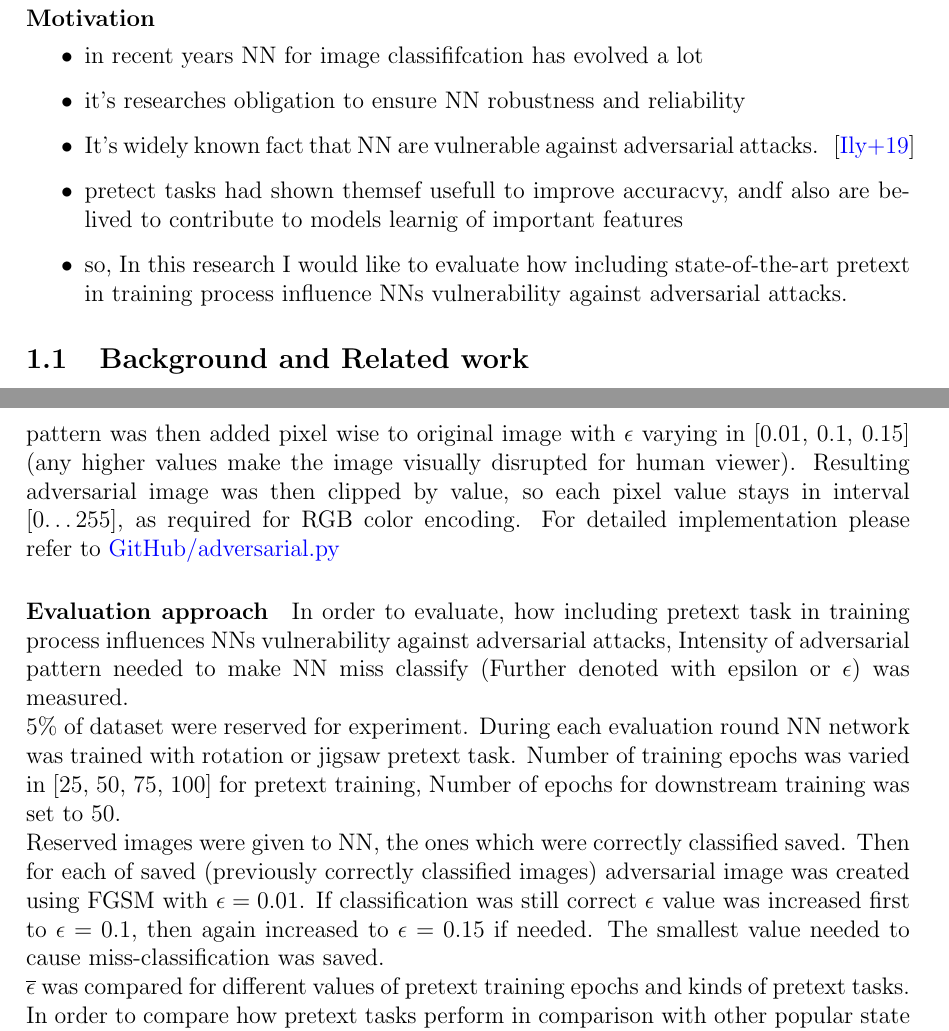
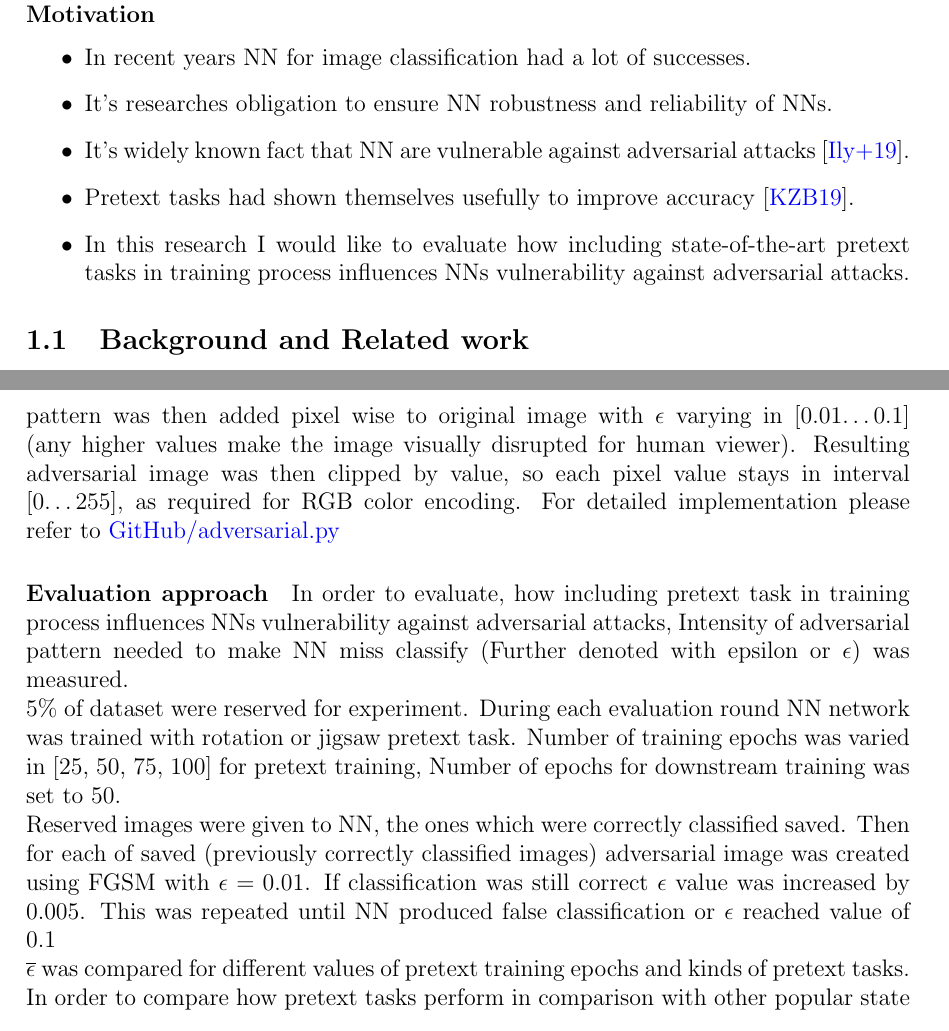
Before and after one commit to Goofy-Goof/ISS, a LaTeX document (paper/main.tex, which reads paper/intro.tex): two parts of pages 2 and 5 of 10, joined at a grey line, cut so that both start at the same text. Compiled offline with pdfLaTeX.

```diff
--- a/paper/intro.tex
+++ b/paper/intro.tex
@@ -3,14 +3,13 @@
 
 \paragraph{Motivation}
 \begin{itemize}
-    \item in recent years NN for image classififcation has evolved a lot
-    \item it's researches obligation to ensure NN robustness and reliability
-    \item It’s widely known fact that NN are vulnerable against adversarial attacks. ~\cite{ilyas2019adversarial}
-    \item pretect tasks had shown themsef usefull to improve accuracvy, andf also are belived to contribute to models learnig of important features
-    \item so, In this research I would like to evaluate how including state-of-the-art pretext in training process influence
-NNs vulnerability against adversarial attacks.
+    \item In recent years NN for image classification had a lot of successes.
+    \item It's researches obligation to ensure NN robustness and reliability of NNs.
+    \item It’s widely known fact that NN are vulnerable against adversarial attacks~\cite{ilyas2019adversarial}.
+    \item Pretext tasks had shown themselves usefully to improve accuracy~\cite{kolesnikov2019revisiting}.
+    \item In this research I would like to evaluate how including state-of-the-art pretext tasks in training
+    process influences NNs vulnerability against adversarial attacks.
 \end{itemize}
-
 
 \subsection{Background and Related work}
 
@@ -141,7 +140,7 @@
 \begin{equation}
     adv\_x = x + \epsilon \cdot sign(\nabla_x J(\theta, x, y))
 \end{equation}
-pattern was then added pixel wise to original image with $\epsilon$ varying in [0.01, 0.1, 0.15]
+pattern was then added pixel wise to original image with $\epsilon$ varying in [0.01\ldots0.1]
 (any higher values make the image visually disrupted for human viewer).
 Resulting adversarial image was then clipped by value, so each pixel value stays in interval [0\ldots255],
 as required for RGB color encoding.
@@ -158,8 +157,8 @@
 \\
 Reserved images were given to NN, the ones which were correctly classified saved.
 Then for each of saved (previously correctly classified images) adversarial image was created using FGSM with $\epsilon = 0.01$.
-If classification was still correct $\epsilon$ value was increased first to $\epsilon = 0.1$, then again increased to $\epsilon = 0.15$ if needed.
-The smallest value needed to cause miss-classification was saved.
+If classification was still correct $\epsilon$ value was increased by 0.005.
+This was repeated until NN produced false classification or $\epsilon$ reached value of 0.1
 \\
 $\overline{\epsilon}$ was compared for different values of pretext training epochs and kinds of pretext tasks.
 In order to compare how pretext tasks perform in comparison with other popular state of the art pre-training technics perform,
```
Also changed, not shown: 3 other files.
